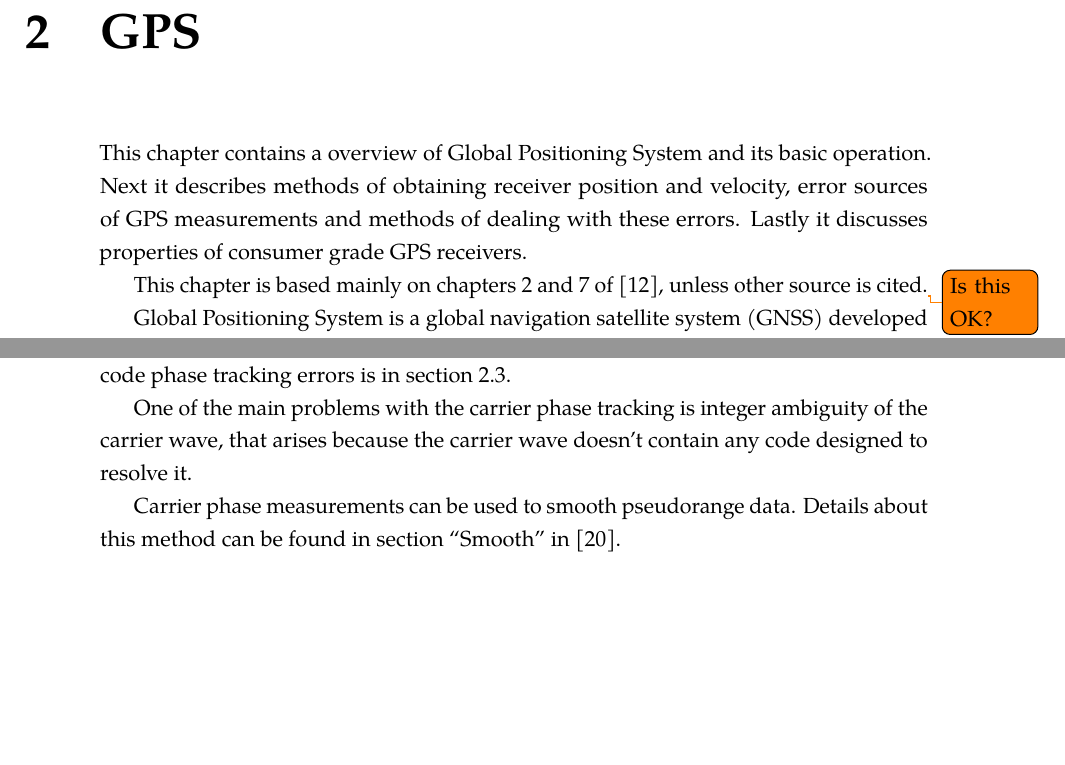
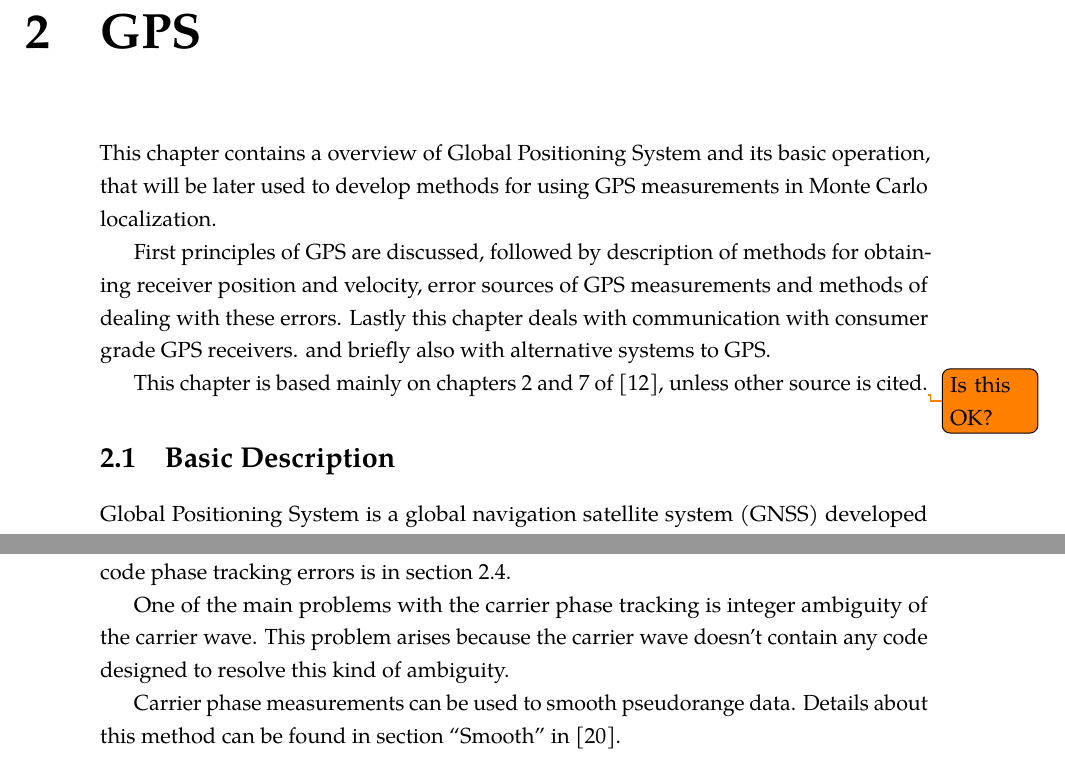
Before and after one commit to bluecube/thesis, a LaTeX thesis (text/thesis.tex, which reads text/tex/gps.tex): two parts of pages 9 and 14 of 43 before the commit and two parts of pages 10 and 15 of 44 after it, joined at a grey line, cut so that both start at the same text, the shorter picture padded with empty space. Compiled offline with pdfLaTeX.

Commit message:
text: Minor expansion of GPS itroduction, better wording.

```diff
--- a/text/tex/gps.tex
+++ b/text/tex/gps.tex
@@ -2,12 +2,18 @@
 \label{chap:gps}
 
 This chapter contains a overview of Global Positioning System and
-its basic operation.
-Next it describes methods of obtaining receiver position and velocity,
+its basic operation, that will be later used to develop methods for using GPS
+measurements in Monte Carlo localization.
+
+First principles of GPS are discussed, followed by description of methods for
+obtaining receiver position and velocity,
 error sources of GPS measurements and methods of dealing with these errors.
-Lastly it discusses properties of consumer grade GPS receivers.
+Lastly this chapter deals with communication with consumer grade GPS receivers.
+and briefly also with alternative systems to GPS.
 
 This chapter is based mainly on chapters 2 and 7 of \cite{kaplan06}, unless other source is cited.\todo{Is this OK?}
+
+\section{Basic Description}
 
 Global Positioning System is a global navigation satellite system (GNSS)
 developed and operated by U.S. military.
@@ -296,8 +302,9 @@ When the receiver can match the L1 with \SI{1}{\percent} accuracy, then the avai
 is around \SI{2}{\milli\meter} compared to about \SI{3}{\meter} for code phase (pseudorange)
 tracking. More detailed description of the code phase tracking errors is in \autoref{sec:gps-errors}.
 
-One of the main problems with the carrier phase tracking is integer ambiguity of the carrier wave,
-that arises because the carrier wave doesn't contain any code designed to resolve it.
+One of the main problems with the carrier phase tracking is integer ambiguity of the carrier wave.
+This problem arises because the carrier wave doesn't contain any code designed to resolve
+this kind of ambiguity.
 
 Carrier phase measurements can be used to smooth pseudorange data.
 Details about this method can be found in section \enquote{Smooth} in \cite{sam-www}.
```
